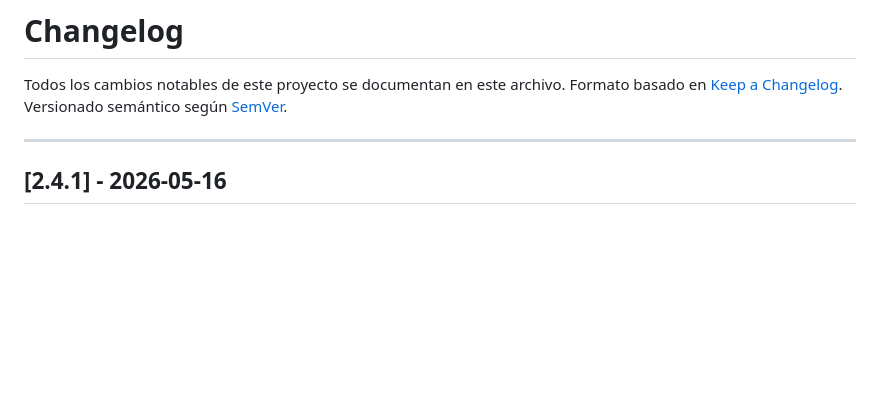
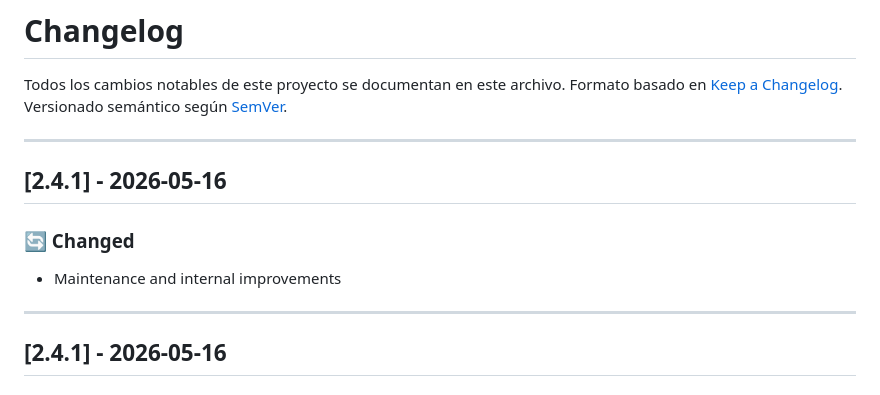
Before and after one commit to ucal-systems-engineering-1st/yunnan-lucky-air, a Markdown page: CHANGELOG.md, the part around the change. Rendered like a GitHub page; blank space fills up the shorter version.

Commit message:
chore(release): update CHANGELOG.md for v2.4.1 [skip ci]

```diff
--- a/CHANGELOG.md
+++ b/CHANGELOG.md
@@ -3,6 +3,14 @@
 Todos los cambios notables de este proyecto se documentan en este archivo.
 Formato basado en [Keep a Changelog](https://keepachangelog.com/en/1.0.0/).
 Versionado semántico según [SemVer](https://semver.org/).
+
+---
+
+## [2.4.1] - 2026-05-16
+
+### 🔄 Changed
+
+- Maintenance and internal improvements
 
 ---
 
```
